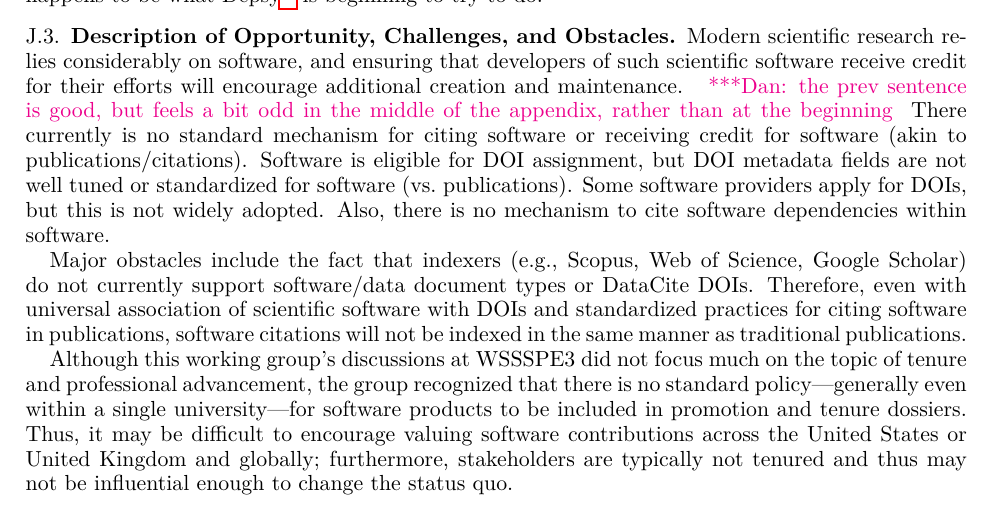
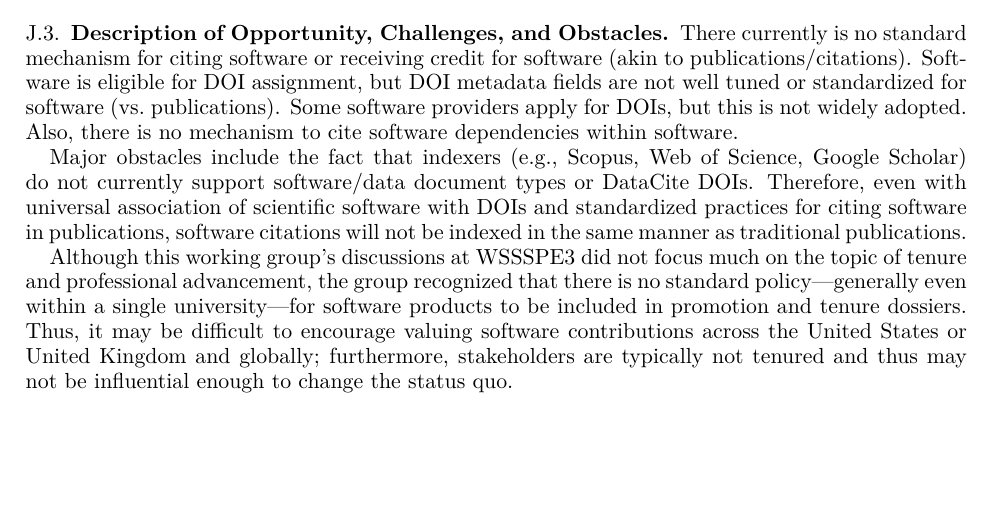
Before and after one commit to WSSSPE/meetings, a LaTeX paper (WSSSPE3/report/WSSSPE3_review.tex, which reads WSSSPE3/report/wg_appendix_software_credit.tex): part of page 35 of 38, cut so that both start at the same text, the shorter picture padded with empty space. Compiled offline with pdfLaTeX.

Commit message:
Fixed reversion introduced in last merge

```diff
--- a/WSSSPE3/report/wg_appendix_software_credit.tex
+++ b/WSSSPE3/report/wg_appendix_software_credit.tex
@@ -193,11 +193,7 @@ Depsy\footnote{Depsy: \url{https://depsy.org}} is beginning to try to do.
 \subsection{Description of Opportunity, Challenges, and Obstacles}
 %%%%%%%%%%%%%%%%%%%%%%%%%%%%%%%%%%%%%%%%%%%%%%%%%%%%%%%%%%%%
 
-Modern scientific research relies considerably on software, and ensuring that
-developers of such scientific software receive credit for their efforts will
-encourage additional creation and maintenance. \katznote{the prev sentence is
-good, but feels a bit odd in the middle of the appendix, rather than at the
-beginning} There currently is no standard mechanism for citing software or
+There currently is no standard mechanism for citing software or
 receiving credit for software (akin to publications/citations). Software is
 eligible for DOI assignment, but DOI metadata fields are not well tuned or
 standardized for software (vs.\ publications). Some software providers apply for
```
